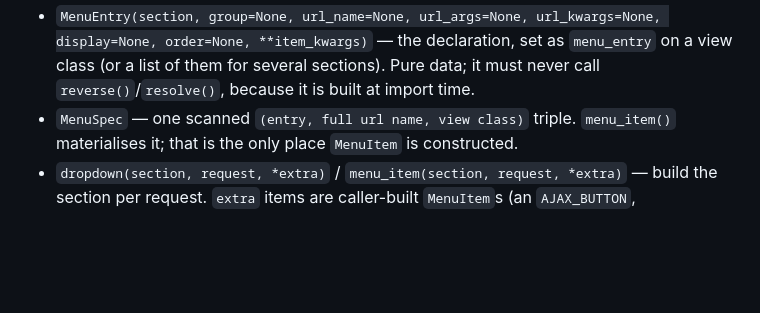
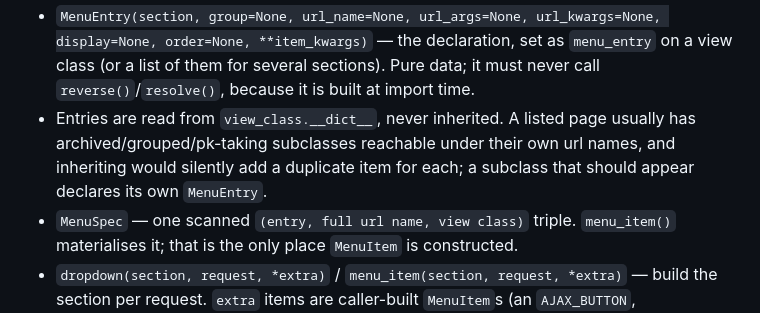
Before and after one commit to jonesim/django-menus, a Markdown page: CLAUDE.md, the part around the change. GitHub-like rendering; blank space fills up the shorter version.

```diff
--- a/CLAUDE.md
+++ b/CLAUDE.md
@@ -59,6 +59,7 @@ Coverage is the menu registry plus a regression baseline pinning every `add_item
 
 **`registry.py`** — `MenuRegistry`-style module-level API that builds dropdown contents from `menu_entry` declarations on view classes, so each app owns its own menu entries instead of one central `setup_menu()`:
 - `MenuEntry(section, group=None, url_name=None, url_args=None, url_kwargs=None, display=None, order=None, **item_kwargs)` — the declaration, set as `menu_entry` on a view class (or a list of them for several sections). Pure data; it must never call `reverse()`/`resolve()`, because it is built at import time.
+- Entries are read from `view_class.__dict__`, never inherited. A listed page usually has archived/grouped/pk-taking subclasses reachable under their own url names, and inheriting would silently add a duplicate item for each; a subclass that should appear declares its own `MenuEntry`.
 - `MenuSpec` — one scanned `(entry, full url name, view class)` triple. `menu_item()` materialises it; that is the only place `MenuItem` is constructed.
 - `dropdown(section, request, *extra)` / `menu_item(section, request, *extra)` — build the section per request. `extra` items are caller-built `MenuItem`s (an `AJAX_BUTTON`, `admin:index`, anything the URLConf cannot describe) and sort by their display text alongside the registered ones.
 - `extra(item, group=..., order=..., sort_text=...)` — stamp `registry_group` / `registry_order` / `registry_sort_text` on a caller-built item.
```
Also changed, not shown: readme.md (+4 -2 lines).
